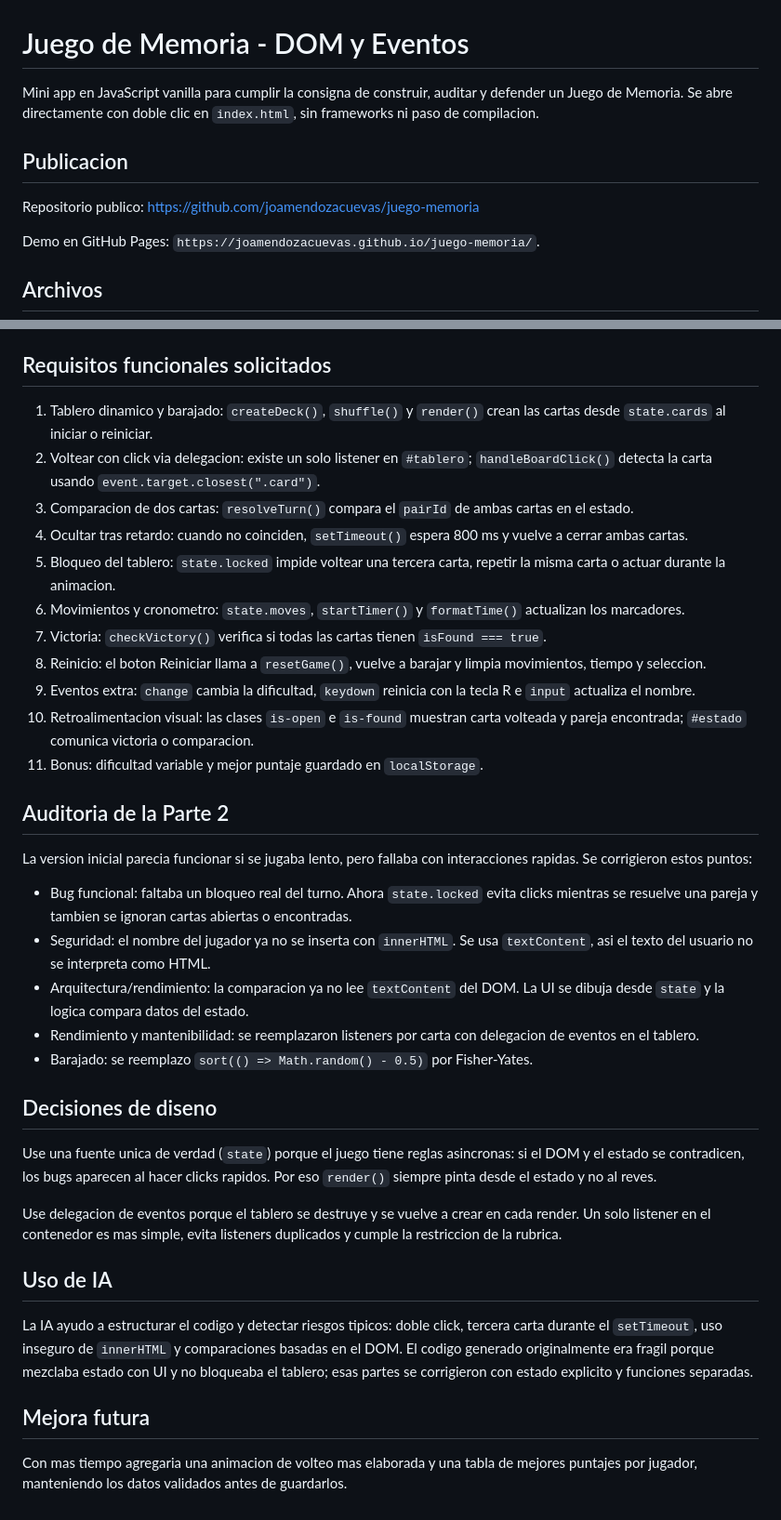
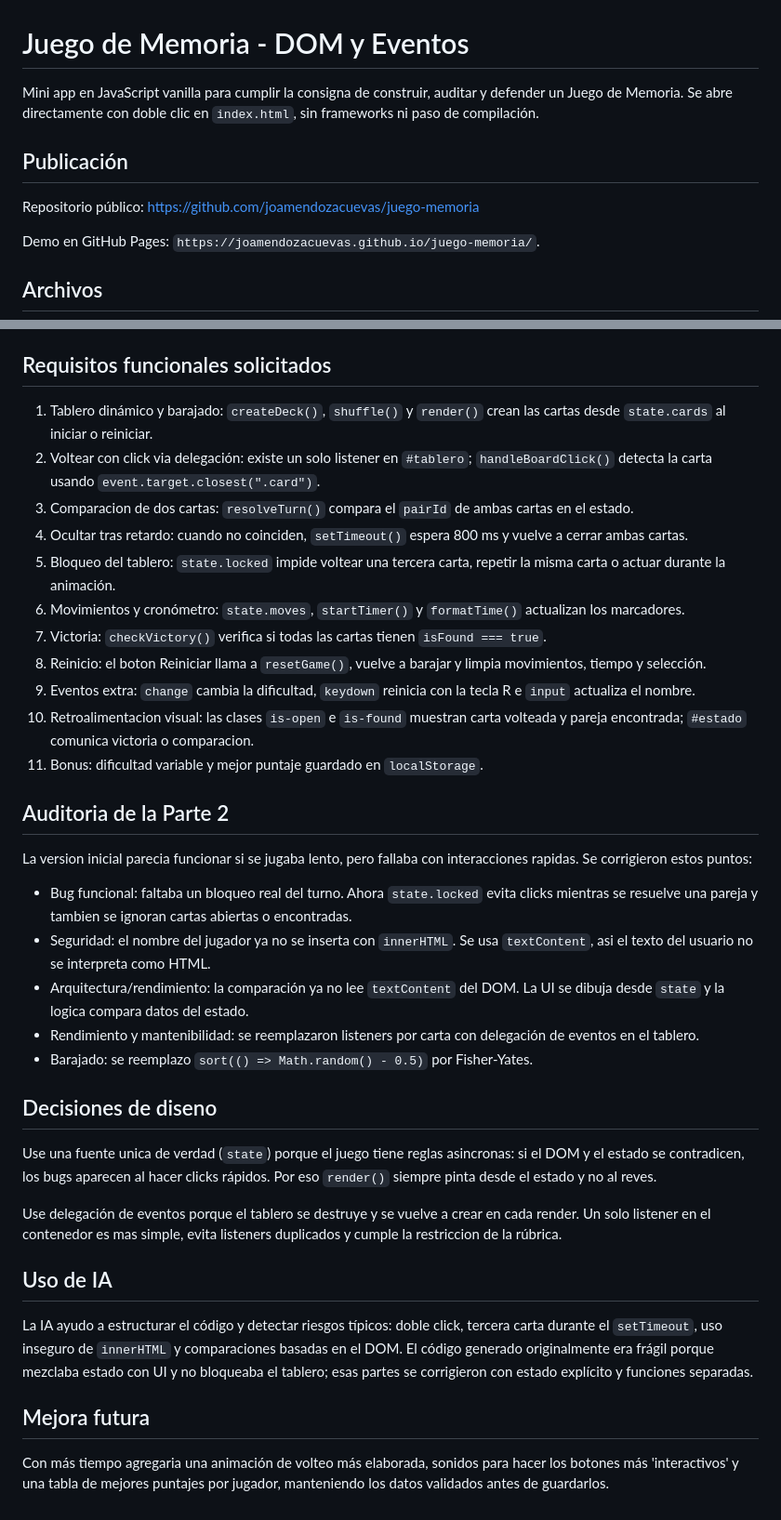
Before and after one commit to joamendozacuevas/juego-memoria, a Markdown page: README.md, 2 parts joined by grey strips. Shown at 93% size. GitHub-like rendering.

Commit message:
Fix typos and improve formatting in README
Corrected typos and formatting issues in README.

```diff
--- a/README.md
+++ b/README.md
@@ -1,10 +1,10 @@
 # Juego de Memoria - DOM y Eventos
 
-Mini app en JavaScript vanilla para cumplir la consigna de construir, auditar y defender un Juego de Memoria. Se abre directamente con doble clic en `index.html`, sin frameworks ni paso de compilacion.
+Mini app en JavaScript vanilla para cumplir la consigna de construir, auditar y defender un Juego de Memoria. Se abre directamente con doble clic en `index.html`, sin frameworks ni paso de compilación.
 
-## Publicacion
+## Publicación
 
-Repositorio publico: https://github.com/joamendozacuevas/juego-memoria
+Repositorio público: https://github.com/joamendozacuevas/juego-memoria
 
 Demo en GitHub Pages: `https://joamendozacuevas.github.io/juego-memoria/`.
 
@@ -20,14 +20,14 @@ Demo en GitHub Pages: `https://joamendozacuevas.github.io/juego-memoria/`.
 
 ## Requisitos funcionales solicitados
 
-1. Tablero dinamico y barajado: `createDeck()`, `shuffle()` y `render()` crean las cartas desde `state.cards` al iniciar o reiniciar.
-2. Voltear con click via delegacion: existe un solo listener en `#tablero`; `handleBoardClick()` detecta la carta usando `event.target.closest(".card")`.
+1. Tablero dinámico y barajado: `createDeck()`, `shuffle()` y `render()` crean las cartas desde `state.cards` al iniciar o reiniciar.
+2. Voltear con click via delegación: existe un solo listener en `#tablero`; `handleBoardClick()` detecta la carta usando `event.target.closest(".card")`.
 3. Comparacion de dos cartas: `resolveTurn()` compara el `pairId` de ambas cartas en el estado.
 4. Ocultar tras retardo: cuando no coinciden, `setTimeout()` espera 800 ms y vuelve a cerrar ambas cartas.
-5. Bloqueo del tablero: `state.locked` impide voltear una tercera carta, repetir la misma carta o actuar durante la animacion.
-6. Movimientos y cronometro: `state.moves`, `startTimer()` y `formatTime()` actualizan los marcadores.
+5. Bloqueo del tablero: `state.locked` impide voltear una tercera carta, repetir la misma carta o actuar durante la animación.
+6. Movimientos y cronómetro: `state.moves`, `startTimer()` y `formatTime()` actualizan los marcadores.
 7. Victoria: `checkVictory()` verifica si todas las cartas tienen `isFound === true`.
-8. Reinicio: el boton Reiniciar llama a `resetGame()`, vuelve a barajar y limpia movimientos, tiempo y seleccion.
+8. Reinicio: el boton Reiniciar llama a `resetGame()`, vuelve a barajar y limpia movimientos, tiempo y selección.
 9. Eventos extra: `change` cambia la dificultad, `keydown` reinicia con la tecla R e `input` actualiza el nombre.
 10. Retroalimentacion visual: las clases `is-open` e `is-found` muestran carta volteada y pareja encontrada; `#estado` comunica victoria o comparacion.
 11. Bonus: dificultad variable y mejor puntaje guardado en `localStorage`.
@@ -38,20 +38,20 @@ La version inicial parecia funcionar si se jugaba lento, pero fallaba con intera
 
 - Bug funcional: faltaba un bloqueo real del turno. Ahora `state.locked` evita clicks mientras se resuelve una pareja y tambien se ignoran cartas abiertas o encontradas.
 - Seguridad: el nombre del jugador ya no se inserta con `innerHTML`. Se usa `textContent`, asi el texto del usuario no se interpreta como HTML.
-- Arquitectura/rendimiento: la comparacion ya no lee `textContent` del DOM. La UI se dibuja desde `state` y la logica compara datos del estado.
-- Rendimiento y mantenibilidad: se reemplazaron listeners por carta con delegacion de eventos en el tablero.
+- Arquitectura/rendimiento: la comparación ya no lee `textContent` del DOM. La UI se dibuja desde `state` y la logica compara datos del estado.
+- Rendimiento y mantenibilidad: se reemplazaron listeners por carta con delegación de eventos en el tablero.
 - Barajado: se reemplazo `sort(() => Math.random() - 0.5)` por Fisher-Yates.
 
 ## Decisiones de diseno
 
-Use una fuente unica de verdad (`state`) porque el juego tiene reglas asincronas: si el DOM y el estado se contradicen, los bugs aparecen al hacer clicks rapidos. Por eso `render()` siempre pinta desde el estado y no al reves.
+Use una fuente unica de verdad (`state`) porque el juego tiene reglas asincronas: si el DOM y el estado se contradicen, los bugs aparecen al hacer clicks rápidos. Por eso `render()` siempre pinta desde el estado y no al reves.
 
-Use delegacion de eventos porque el tablero se destruye y se vuelve a crear en cada render. Un solo listener en el contenedor es mas simple, evita listeners duplicados y cumple la restriccion de la rubrica.
+Use delegación de eventos porque el tablero se destruye y se vuelve a crear en cada render. Un solo listener en el contenedor es mas simple, evita listeners duplicados y cumple la restriccion de la rúbrica.
 
 ## Uso de IA
 
-La IA ayudo a estructurar el codigo y detectar riesgos tipicos: doble click, tercera carta durante el `setTimeout`, uso inseguro de `innerHTML` y comparaciones basadas en el DOM. El codigo generado originalmente era fragil porque mezclaba estado con UI y no bloqueaba el tablero; esas partes se corrigieron con estado explicito y funciones separadas.
+La IA ayudo a estructurar el código y detectar riesgos típicos: doble click, tercera carta durante el `setTimeout`, uso inseguro de `innerHTML` y comparaciones basadas en el DOM. El código generado originalmente era frágil porque mezclaba estado con UI y no bloqueaba el tablero; esas partes se corrigieron con estado explícito y funciones separadas.
 
 ## Mejora futura
 
-Con mas tiempo agregaria una animacion de volteo mas elaborada y una tabla de mejores puntajes por jugador, manteniendo los datos validados antes de guardarlos.
+Con más tiempo agregaria una animación de volteo más elaborada, sonidos para hacer los botones más 'interactivos' y una tabla de mejores puntajes por jugador, manteniendo los datos validados antes de guardarlos.
```
